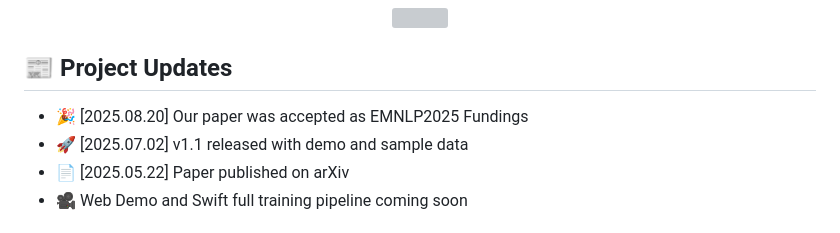
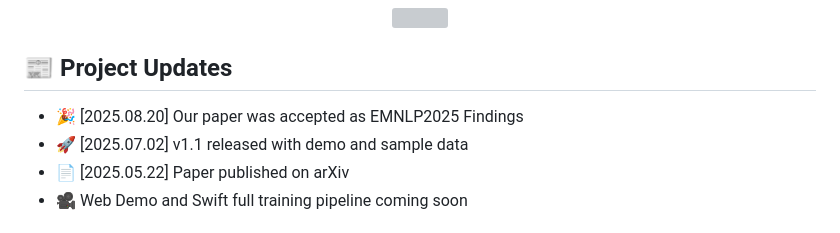
Before and after one commit to curryqka/AgentThink.github.io, a Markdown page: README.md, the part around the change. GitHub-like rendering; grey boxes are pictures that could not be loaded.

Commit message:
Fix typo in project updates section

```diff
--- a/README.md
+++ b/README.md
@@ -89,7 +89,7 @@ Complementing the video, these visualizations demonstrate key capabilities:
 </div>
 
 ## 📰 Project Updates
-- 🎉 [2025.08.20] Our paper was accepted as EMNLP2025 Fundings
+- 🎉 [2025.08.20] Our paper was accepted as EMNLP2025 Findings
 - 🚀 [2025.07.02] v1.1 released with demo and sample data
 - 📄 [2025.05.22] Paper published on arXiv
 - 🎥 Web Demo and Swift full training pipeline coming soon
```
